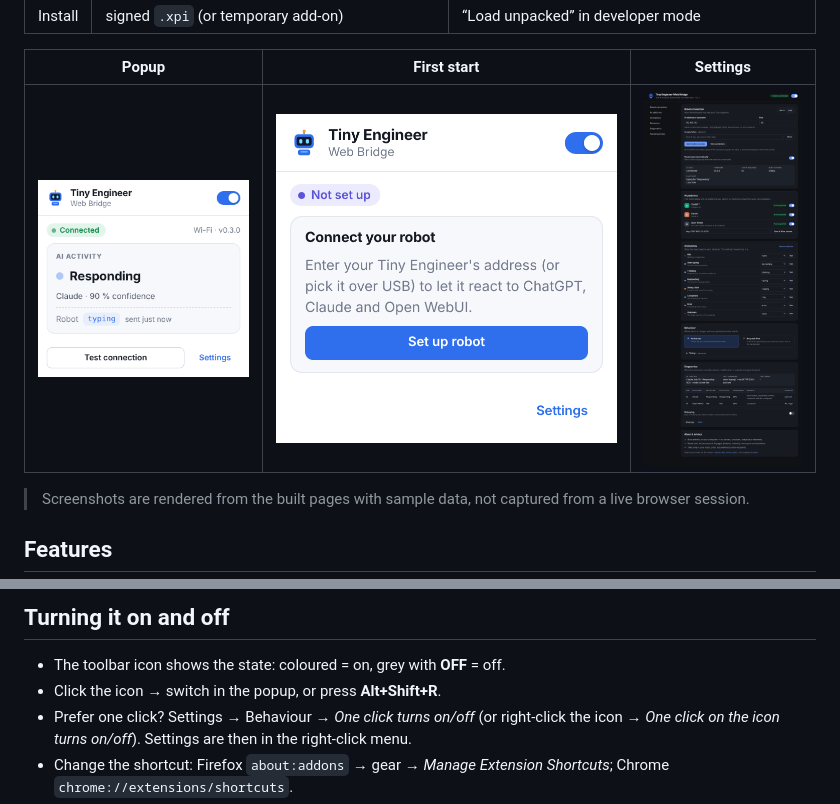
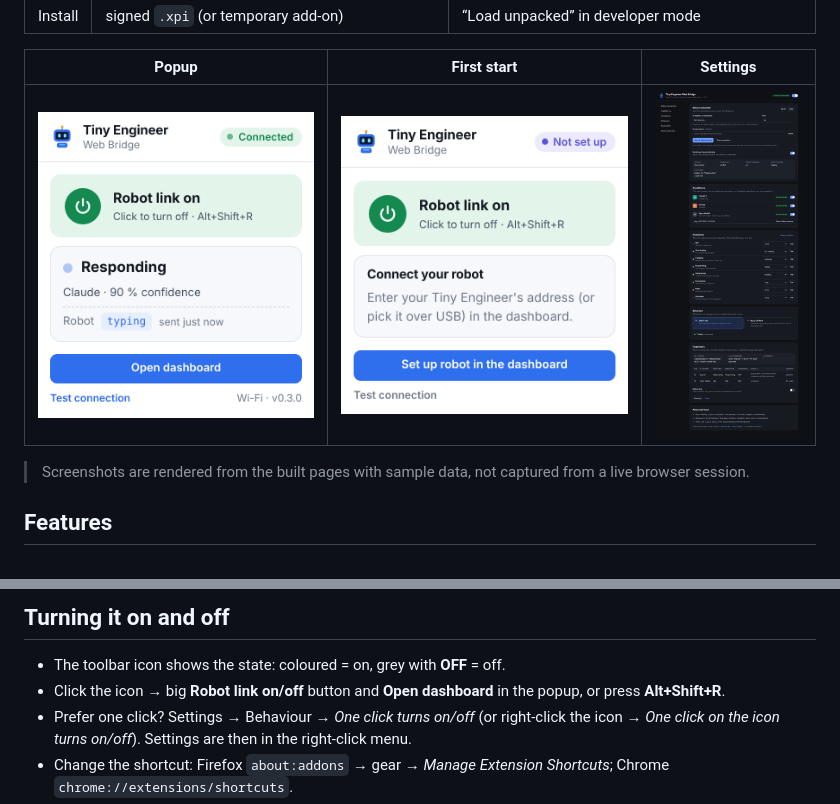
Before and after one commit to nmiller-engineering/tiny-engineer-web-bridge, a Markdown page: README.md, 2 parts joined by grey strips. GitHub-like rendering; pictures changed too: docs/screenshots/popup-light.png, docs/screenshots/popup-setup.png.

```diff
--- a/README.md
+++ b/README.md
@@ -31,7 +31,7 @@ The robot is driven **directly from the extension** over your local **Wi-Fi (HTT
 ## Turning it on and off
 
 - The toolbar icon shows the state: coloured = on, grey with **OFF** = off.
-- Click the icon → switch in the popup, or press **Alt+Shift+R**.
+- Click the icon → big **Robot link on/off** button and **Open dashboard** in the popup, or press **Alt+Shift+R**.
 - Prefer one click? Settings → Behaviour → *One click turns on/off* (or right-click the icon → *One click on the icon turns on/off*). Settings are then in the right-click menu.
 - Change the shortcut: Firefox `about:addons` → gear → *Manage Extension Shortcuts*; Chrome `chrome://extensions/shortcuts`.
 - Icon not visible? Pin it: puzzle icon in the toolbar → pin *Tiny Engineer Web Bridge*.
```
Also changed, not shown: CHANGELOG.md (+1 -0 lines), 5 other files.
